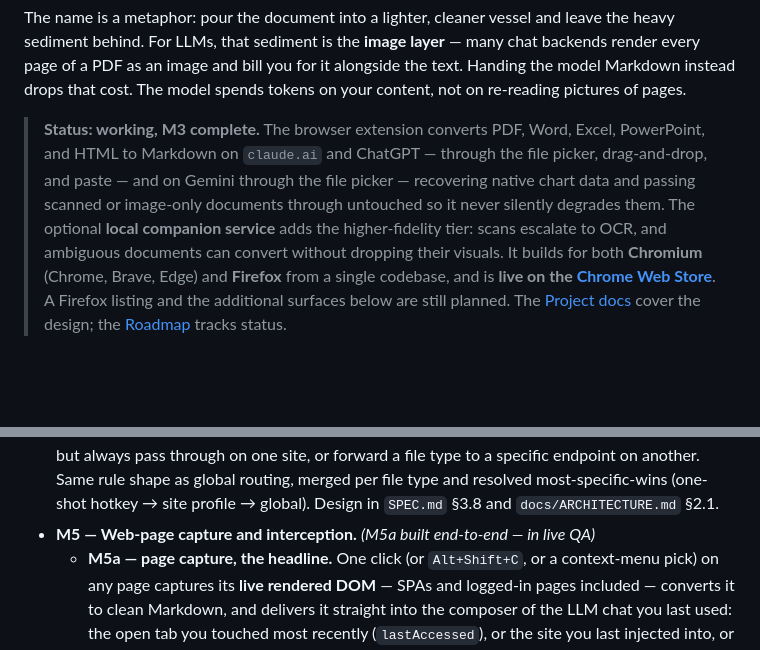
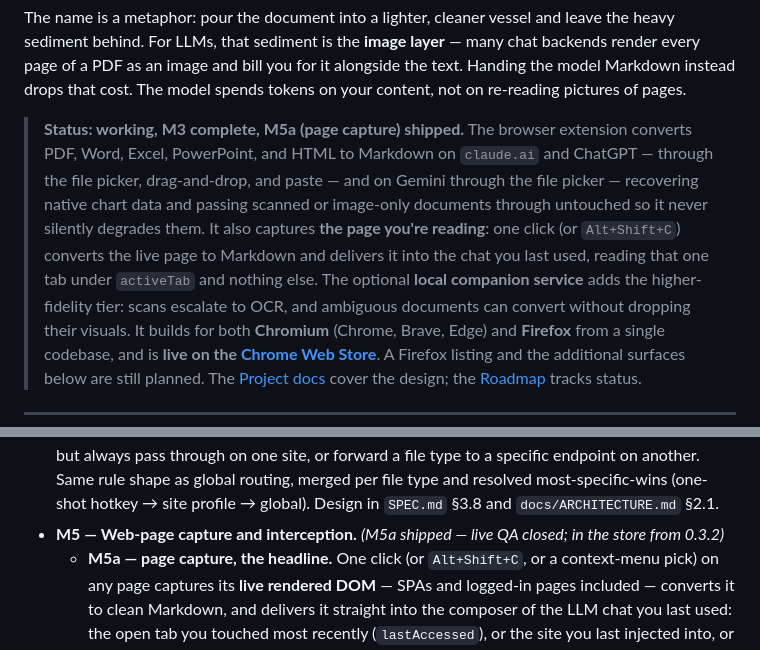
Before and after one commit to jtrachtenberg/decant, a Markdown page: README.md, 2 parts joined by grey strips. Rendered like a GitHub page; blank space fills up the shorter version.

Commit message:
README: page capture has shipped
Status block still read "M3 complete" with no mention of capture, and the
roadmap had M5a in live QA — that QA closed and it merged.

Co-Authored-By: Claude Opus 5 <noreply@anthropic.com>

```diff
--- a/README.md
+++ b/README.md
@@ -20,12 +20,15 @@ many chat backends render every page of a PDF as an image and bill you for it
 alongside the text. Handing the model Markdown instead drops that cost. The model spends tokens on your content,
 not on re-reading pictures of pages.
 
-> **Status: working, M3 complete.** The browser extension
-> converts PDF, Word, Excel, PowerPoint, and HTML to Markdown on `claude.ai`
-> and ChatGPT — through the file picker, drag-and-drop, and paste — and on
-> Gemini through the file picker — recovering native chart data and passing
-> scanned or image-only documents through untouched so it never silently
-> degrades them. The optional
+> **Status: working, M3 complete, M5a (page capture) shipped.** The browser
+> extension converts PDF, Word, Excel, PowerPoint, and HTML to Markdown on
+> `claude.ai` and ChatGPT — through the file picker, drag-and-drop, and paste —
+> and on Gemini through the file picker — recovering native chart data and
+> passing scanned or image-only documents through untouched so it never
+> silently degrades them. It also captures **the page you're reading**: one
+> click (or `Alt+Shift+C`) converts the live page to Markdown and delivers it
+> into the chat you last used, reading that one tab under `activeTab` and
+> nothing else. The optional
 > **local companion service** adds the higher-fidelity tier: scans escalate to
 > OCR, and ambiguous documents can convert without dropping their visuals.
 > It builds for both **Chromium** (Chrome, Brave, Edge) and **Firefox** from a
@@ -365,8 +368,8 @@ on it fall back gracefully (in-browser conversion or passthrough).
   type to a specific endpoint on another. Same rule shape as global routing,
   merged per file type and resolved most-specific-wins (one-shot hotkey → site
   profile → global). Design in `SPEC.md` §3.8 and `docs/ARCHITECTURE.md` §2.1.
-- **M5 — Web-page capture and interception.** *(M5a built end-to-end — in
-  live QA)*
+- **M5 — Web-page capture and interception.** *(M5a shipped — live QA closed;
+  in the store from 0.3.2)*
   - **M5a — page capture, the headline.** One click (or `Alt+Shift+C`, or a
     context-menu pick) on any page captures its **live rendered DOM** — SPAs
     and logged-in pages included — converts it to clean Markdown, and delivers
```
